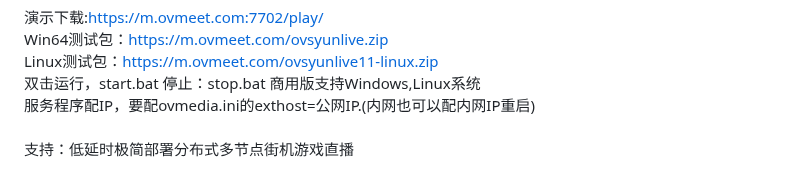
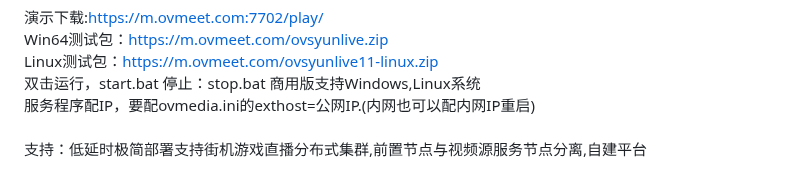
Before and after one commit to ccallcn/ovsyunlive, a Markdown page: README.md, the part around the change. Drawn GitHub-style.

```diff
--- a/README.md
+++ b/README.md
@@ -19,7 +19,7 @@ Linux测试包：<a href='https://m.ovmeet.com/ovsyunlive11-linux.zip'>https://m
 双击运行，start.bat  停止：stop.bat  商用版支持Windows,Linux系统<br />
 服务程序配IP，要配ovmedia.ini的exthost=公网IP.(内网也可以配内网IP重启)<br />
 <br />
-支持：低延时极简部署分布式多节点街机游戏直播
+支持：低延时极简部署支持街机游戏直播分布式集群,前置节点与视频源服务节点分离,自建平台
 <br />
 <p align="center"><img src="https://github.com/ccallcn/ovsyunlive/raw/master/20251021163335.png" /></p>
 1.直播推流测试：
```
